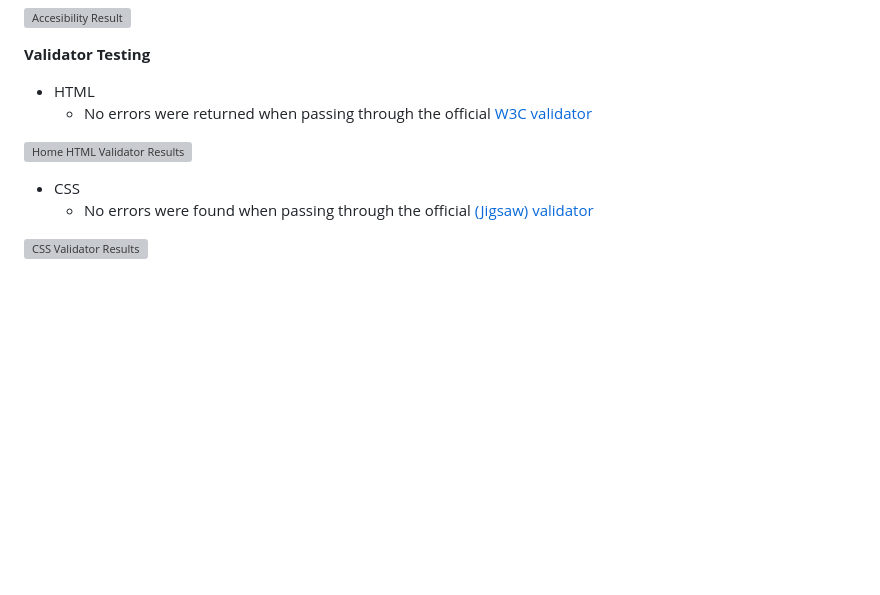
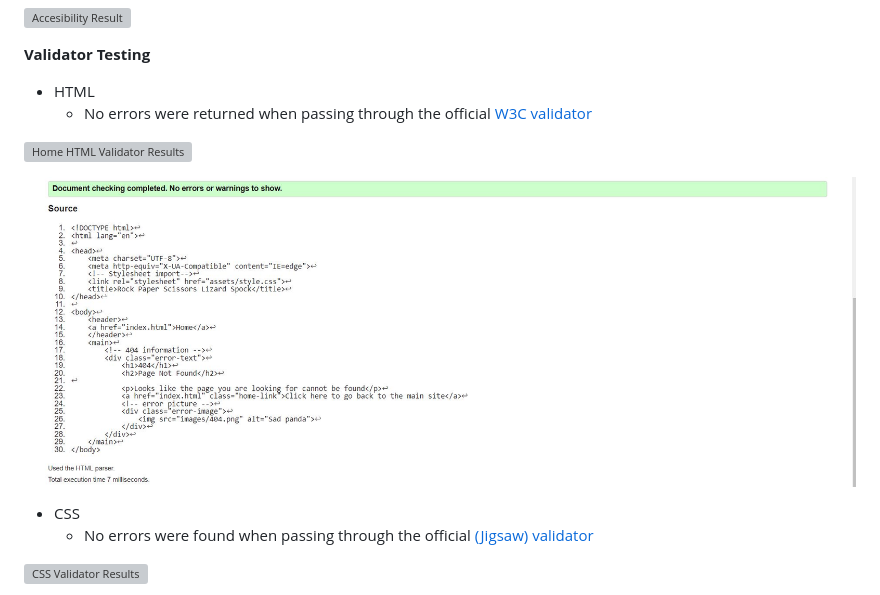
Before and after one commit to Rupa830904/Rock-Paper-Scissor-Portfolio2, a Markdown page: README.md, the part around the change. Rendered like a GitHub page; pictures changed too: docs/404-validation.JPG (added); blank space fills up the shorter version; grey boxes are pictures that could not be loaded.

Commit message:
Add 404 validation test

```diff
--- a/README.md
+++ b/README.md
@@ -160,6 +160,10 @@ Testing was focused to ensure the following criteria were met:
 
 ![Home HTML Validator Results](docs/home_validator-portfolio2.JPG)
 
+![404 HTML Validator Results](docs/404-validation.JPG)
+
+
+
 - CSS
   - No errors were found when passing through the official [(Jigsaw) validator](https://jigsaw.w3.org)
 
```
Also changed, not shown: 1 other file.
